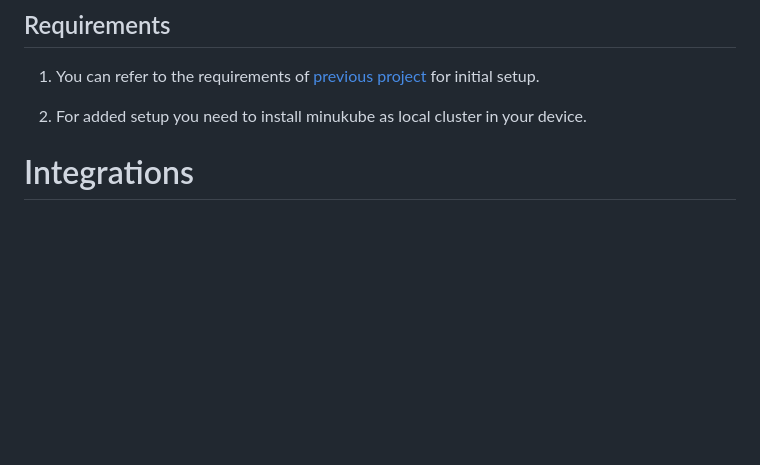
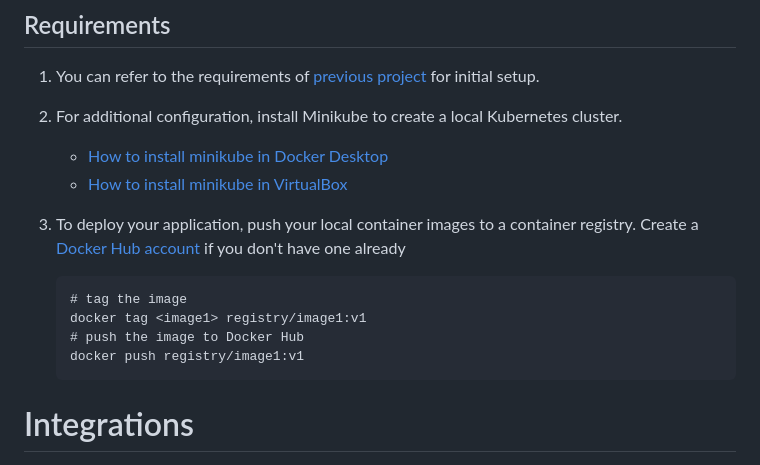
Before and after one commit to Joosshh16/DevOps, a Markdown page: Kubernetes/README.md, the part around the change. GitHub-like rendering; blank space fills up the shorter version.

````diff
--- a/Kubernetes/README.md
+++ b/Kubernetes/README.md
@@ -32,7 +32,18 @@ As illustrated in the architecture diagram, the containerized images are deploye
 
 1. You can refer to the requirements of [previous project](/Dockerization) for initial setup.
 
-2. For added setup you need to install minukube as local cluster in your device.
+2. For additional configuration, install Minikube to create a local Kubernetes cluster.
+    * [How to install minikube in Docker Desktop](https://minikube.sigs.k8s.io/docs/tutorials/docker_desktop_replacement/)
+    * [How to install minikube in VirtualBox](https://minikube.sigs.k8s.io/docs/drivers/virtualbox/)
+
+3. To deploy your application, push your local container images to a container registry. Create a [Docker Hub account](https://hub.docker.com/) if you don't have one already
+
+    ```
+    # tag the image
+    docker tag <image1> registry/image1:v1
+    # push the image to Docker Hub
+    docker push registry/image1:v1
+    ```
 
 
 
````
